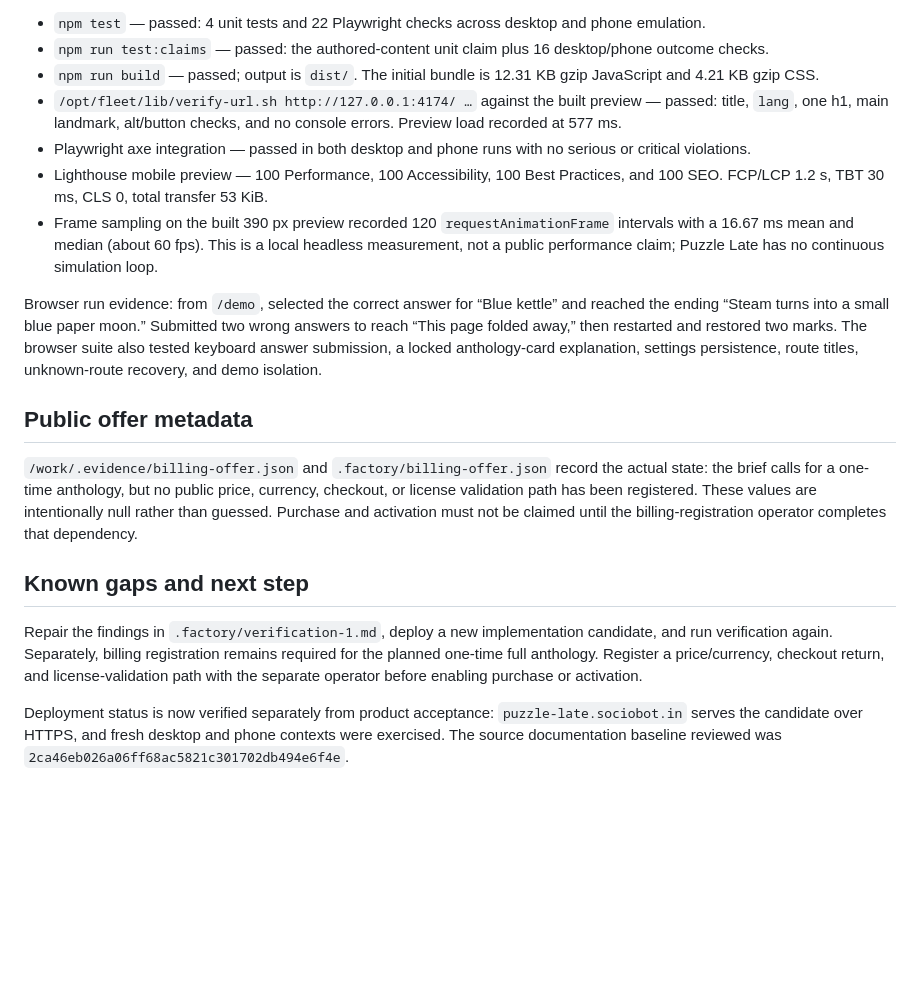
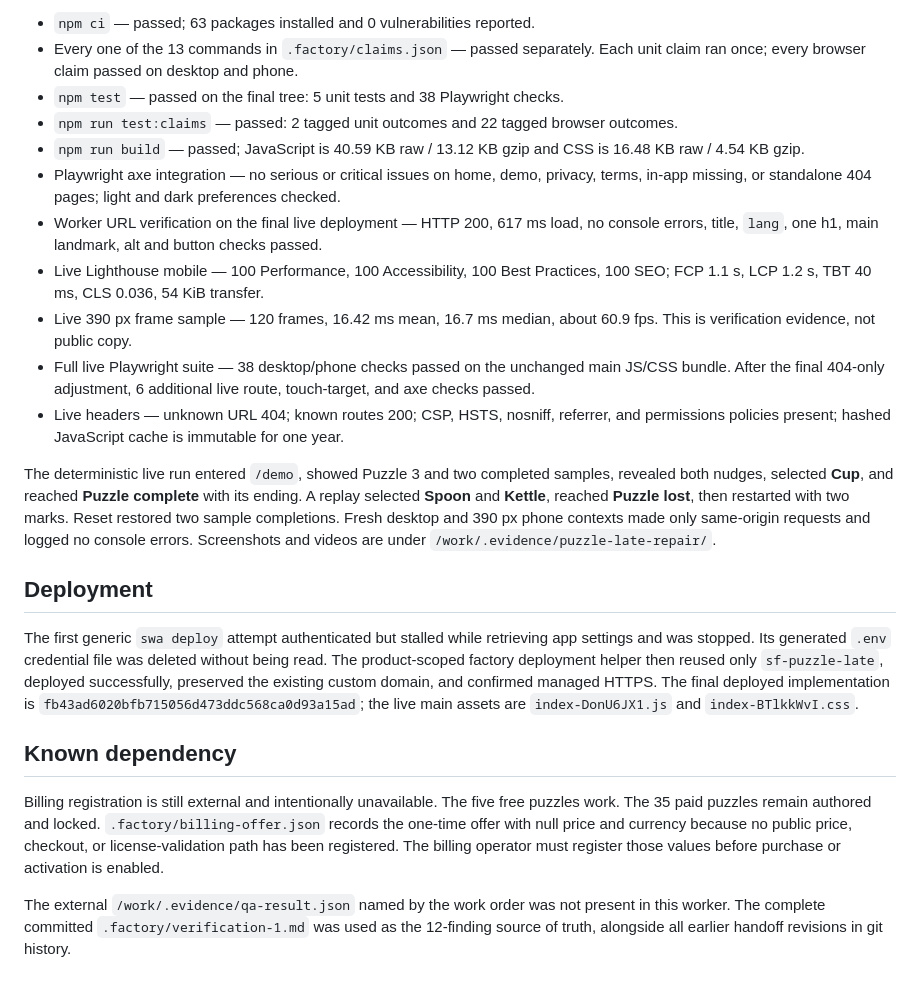
Before and after one commit to B-Divyesh/sf-puzzle-late, a Markdown page: .factory/handoff.md, the part around one of its changes. Drawn GitHub-style; blank space fills up the shorter version.

```diff
--- a/.factory/handoff.md
+++ b/.factory/handoff.md
@@ -29,20 +46,24 @@ From a clean dependency install (`npm ci`):
 
-- `npm test` — passed: 4 unit tests and 22 Playwright checks across desktop and phone emulation.
-- `npm run test:claims` — passed: the authored-content unit claim plus 16 desktop/phone outcome checks.
-- `npm run build` — passed; output is `dist/`. The initial bundle is 12.31 KB gzip JavaScript and 4.21 KB gzip CSS.
-- `/opt/fleet/lib/verify-url.sh http://127.0.0.1:4174/ …` against the built preview — passed: title, `lang`, one h1, main landmark, alt/button checks, and no console errors. Preview load recorded at 577 ms.
-- Playwright axe integration — passed in both desktop and phone runs with no serious or critical violations.
-- Lighthouse mobile preview — 100 Performance, 100 Accessibility, 100 Best Practices, and 100 SEO. FCP/LCP 1.2 s, TBT 30 ms, CLS 0, total transfer 53 KiB.
-- Frame sampling on the built 390 px preview recorded 120 `requestAnimationFrame` intervals with a 16.67 ms mean and median (about 60 fps). This is a local headless measurement, not a public performance claim; Puzzle Late has no continuous simulation loop.
+- `npm ci` — passed; 63 packages installed and 0 vulnerabilities reported.
+- Every one of the 13 commands in `.factory/claims.json` — passed separately. Each unit claim ran once; every browser claim passed on desktop and phone.
+- `npm test` — passed on the final tree: 5 unit tests and 38 Playwright checks.
+- `npm run test:claims` — passed: 2 tagged unit outcomes and 22 tagged browser outcomes.
+- `npm run build` — passed; JavaScript is 40.59 KB raw / 13.12 KB gzip and CSS is 16.48 KB raw / 4.54 KB gzip.
+- Playwright axe integration — no serious or critical issues on home, demo, privacy, terms, in-app missing, or standalone 404 pages; light and dark preferences checked.
+- Worker URL verification on the final live deployment — HTTP 200, 617 ms load, no console errors, title, `lang`, one h1, main landmark, alt and button checks passed.
+- Live Lighthouse mobile — 100 Performance, 100 Accessibility, 100 Best Practices, 100 SEO; FCP 1.1 s, LCP 1.2 s, TBT 40 ms, CLS 0.036, 54 KiB transfer.
+- Live 390 px frame sample — 120 frames, 16.42 ms mean, 16.7 ms median, about 60.9 fps. This is verification evidence, not public copy.
+- Full live Playwright suite — 38 desktop/phone checks passed on the unchanged main JS/CSS bundle. After the final 404-only adjustment, 6 additional live route, touch-target, and axe checks passed.
+- Live headers — unknown URL 404; known routes 200; CSP, HSTS, nosniff, referrer, and permissions policies present; hashed JavaScript cache is immutable for one year.
 
-Browser run evidence: from `/demo`, selected the correct answer for “Blue kettle” and reached the ending “Steam turns into a small blue paper moon.” Submitted two wrong answers to reach “This page folded away,” then restarted and restored two marks. The browser suite also tested keyboard answer submission, a locked anthology-card explanation, settings persistence, route titles, unknown-route recovery, and demo isolation.
+The deterministic live run entered `/demo`, showed Puzzle 3 and two completed samples, revealed both nudges, selected **Cup**, and reached **Puzzle complete** with its ending. A replay selected **Spoon** and **Kettle**, reached **Puzzle lost**, then restarted with two marks. Reset restored two sample completions. Fresh desktop and 390 px phone contexts made only same-origin requests and logged no console errors. Screenshots and videos are under `/work/.evidence/puzzle-late-repair/`.
 
-## Public offer metadata
+## Deployment
 
-`/work/.evidence/billing-offer.json` and `.factory/billing-offer.json` record the actual state: the brief calls for a one-time anthology, but no public price, currency, checkout, or license validation path has been registered. These values are intentionally null rather than guessed. Purchase and activation must not be claimed until the billing-registration operator completes that dependency.
+The first generic `swa deploy` attempt authenticated but stalled while retrieving app settings and was stopped. Its generated `.env` credential file was deleted without being read. The product-scoped factory deployment helper then reused only `sf-puzzle-late`, deployed successfully, preserved the existing custom domain, and confirmed managed HTTPS. The final deployed implementation is `fb43ad6020bfb715056d473ddc568ca0d93a15ad`; the live main assets are `index-DonU6JX1.js` and `index-BTlkkWvI.css`.
 
-## Known gaps and next step
+## Known dependency
 
-Repair the findings in `.factory/verification-1.md`, deploy a new implementation candidate, and run verification again. Separately, billing registration remains required for the planned one-time full anthology. Register a price/currency, checkout return, and license-validation path with the separate operator before enabling purchase or activation.
+Billing registration is still external and intentionally unavailable. The five free puzzles work. The 35 paid puzzles remain authored and locked. `.factory/billing-offer.json` records the one-time offer with null price and currency because no public price, checkout, or license-validation path has been registered. The billing operator must register those values before purchase or activation is enabled.
 
-Deployment status is now verified separately from product acceptance: `puzzle-late.sociobot.in` serves the candidate over HTTPS, and fresh desktop and phone contexts were exercised. The source documentation baseline reviewed was `2ca46eb026a06ff68ac5821c301702db494e6f4e`.
+The external `/work/.evidence/qa-result.json` named by the work order was not present in this worker. The complete committed `.factory/verification-1.md` was used as the 12-finding source of truth, alongside all earlier handoff revisions in git history.
```
Also changed, not shown: other parts of .factory/handoff.md (+36 -19 lines).
